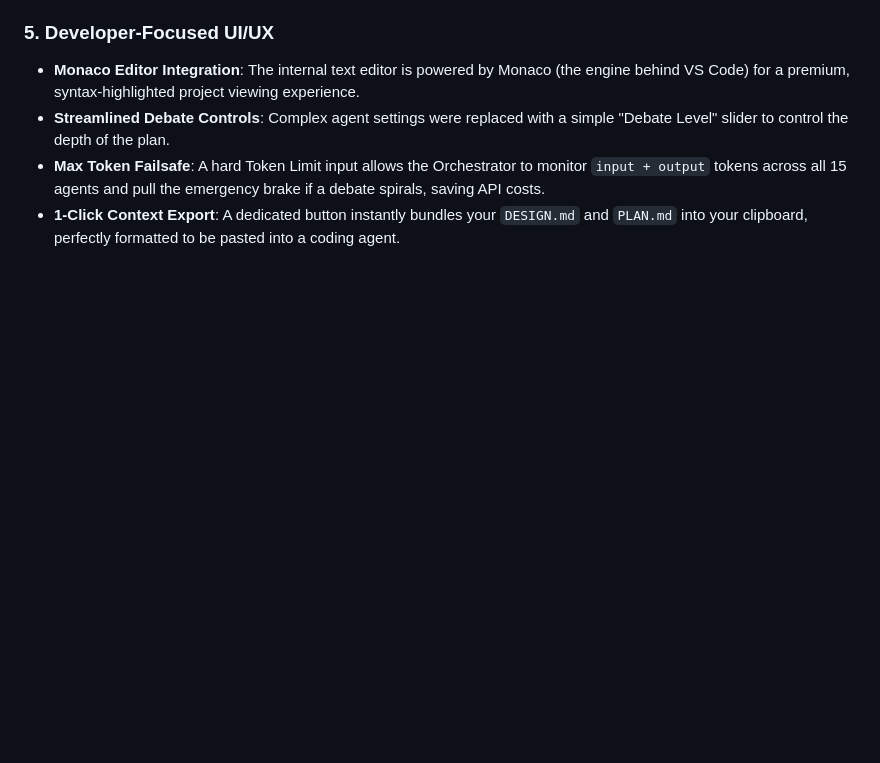
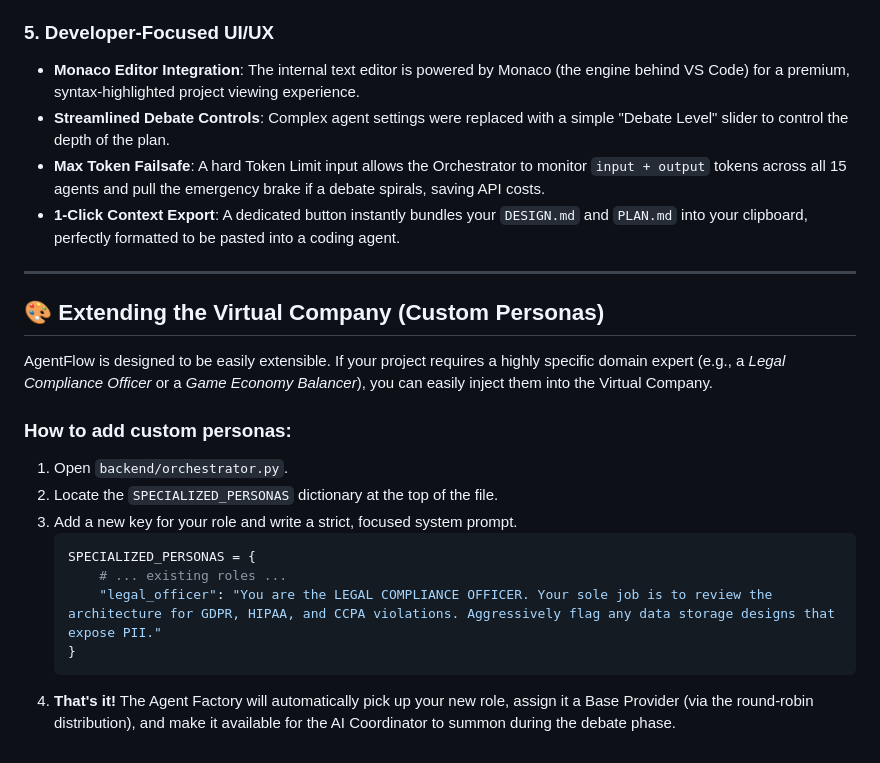
Before and after one commit to ankurv/AgentFlow, a Markdown page: PROJECT.md, the part around the change. Rendered like a GitHub page; blank space fills up the shorter version.

Commit message:
docs: add guide for creating custom personas
Added a section to PROJECT.md explaining how users can inject their own highly specific domain experts (e.g. Legal Compliance Officer) into the SPECIALIZED_PERSONAS dictionary.

````diff
--- a/PROJECT.md
+++ b/PROJECT.md
@@ -38,3 +38,21 @@ AgentFlow supports enterprise-grade connections out of the box:
 - **Streamlined Debate Controls**: Complex agent settings were replaced with a simple "Debate Level" slider to control the depth of the plan.
 - **Max Token Failsafe**: A hard Token Limit input allows the Orchestrator to monitor `input + output` tokens across all 15 agents and pull the emergency brake if a debate spirals, saving API costs.
 - **1-Click Context Export**: A dedicated button instantly bundles your `DESIGN.md` and `PLAN.md` into your clipboard, perfectly formatted to be pasted into a coding agent.
+
+---
+
+## 🎨 Extending the Virtual Company (Custom Personas)
+
+AgentFlow is designed to be easily extensible. If your project requires a highly specific domain expert (e.g., a *Legal Compliance Officer* or a *Game Economy Balancer*), you can easily inject them into the Virtual Company.
+
+### How to add custom personas:
+1. Open `backend/orchestrator.py`.
+2. Locate the `SPECIALIZED_PERSONAS` dictionary at the top of the file.
+3. Add a new key for your role and write a strict, focused system prompt.
+   ```python
+   SPECIALIZED_PERSONAS = {
+       # ... existing roles ...
+       "legal_officer": "You are the LEGAL COMPLIANCE OFFICER. Your sole job is to review the architecture for GDPR, HIPAA, and CCPA violations. Aggressively flag any data storage designs that expose PII."
+   }
+   ```
+4. **That's it!** The Agent Factory will automatically pick up your new role, assign it a Base Provider (via the round-robin distribution), and make it available for the AI Coordinator to summon during the debate phase.
````
